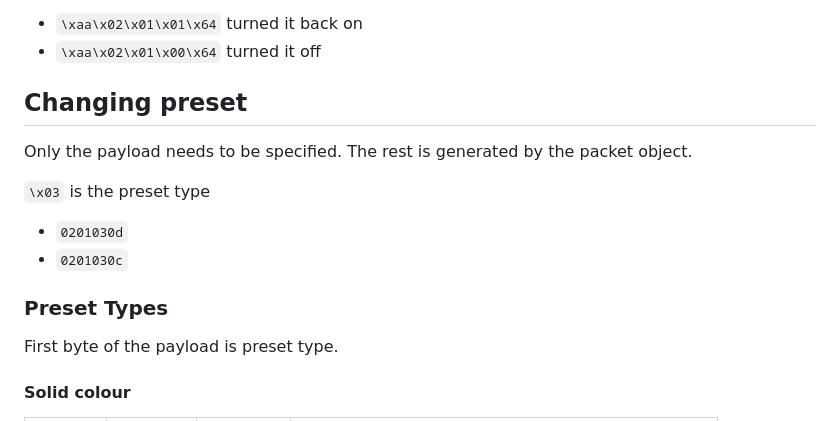
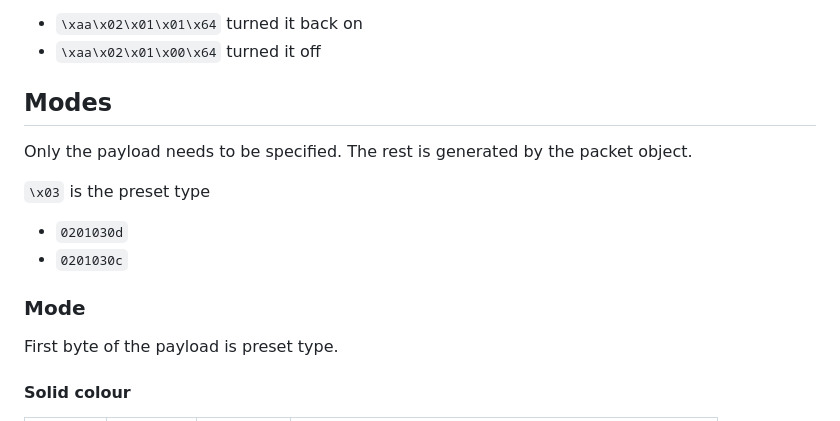
Before and after one commit to yamatt/curtains, a Markdown page: NOTES.md, the part around the change printed below. GitHub-like rendering.

Commit message:
dividing up sections better

```diff
--- a/NOTES.md
+++ b/NOTES.md
@@ -41,7 +41,7 @@ I wrote `\xaa\x02\x08\x00\x00\x00\x01\x02\x0d\x00\x64` plus checksum to `4953534
 - `\xaa\x02\x01\x01\x64` turned it back on
 - `\xaa\x02\x01\x00\x64` turned it off
 
-## Changing preset
+## Modes
 
 Only the payload needs to be specified. The rest is generated by the packet object.
 
@@ -50,7 +50,7 @@ Only the payload needs to be specified. The rest is generated by the packet obje
 - `0201030d`
 - `0201030c`
 
-### Preset Types
+### Mode
 
 First byte of the payload is preset type.
 
```
Also changed, not shown: other parts of NOTES.md (+1 -1 lines).
